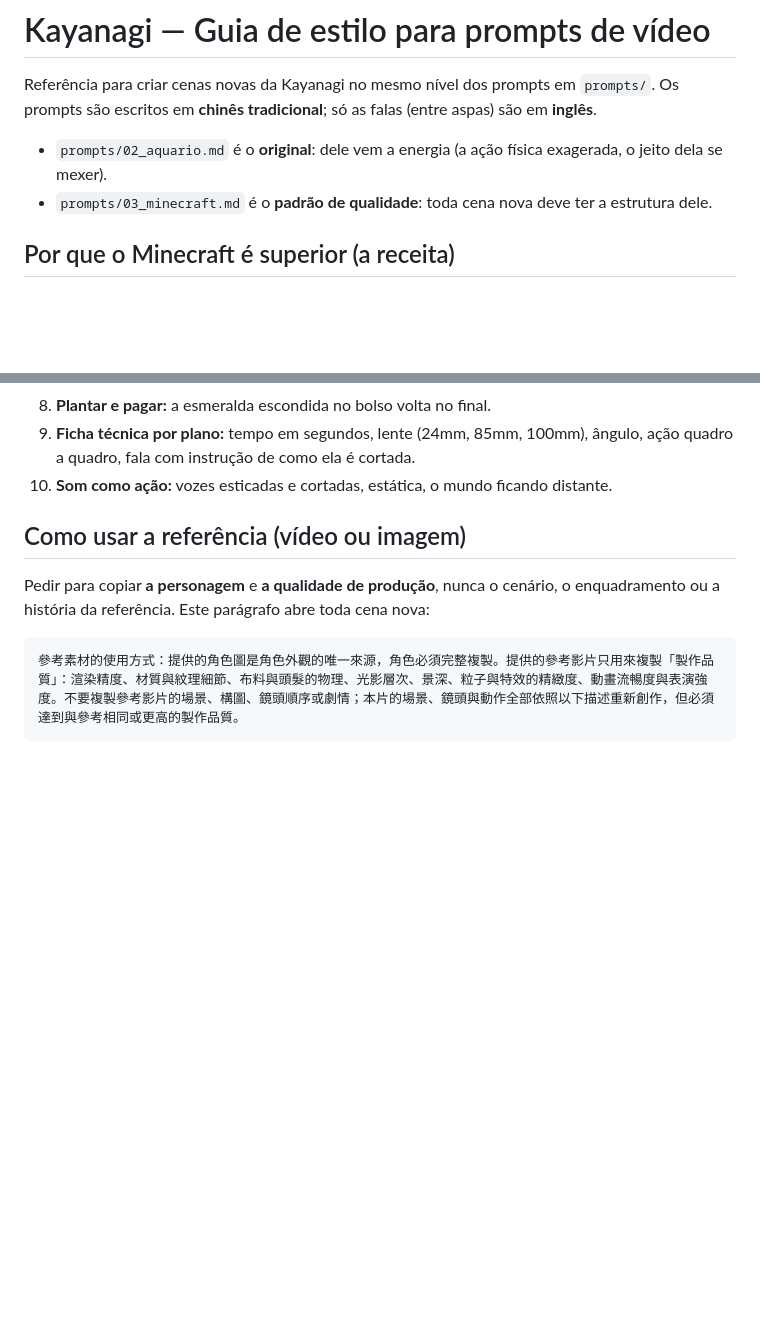
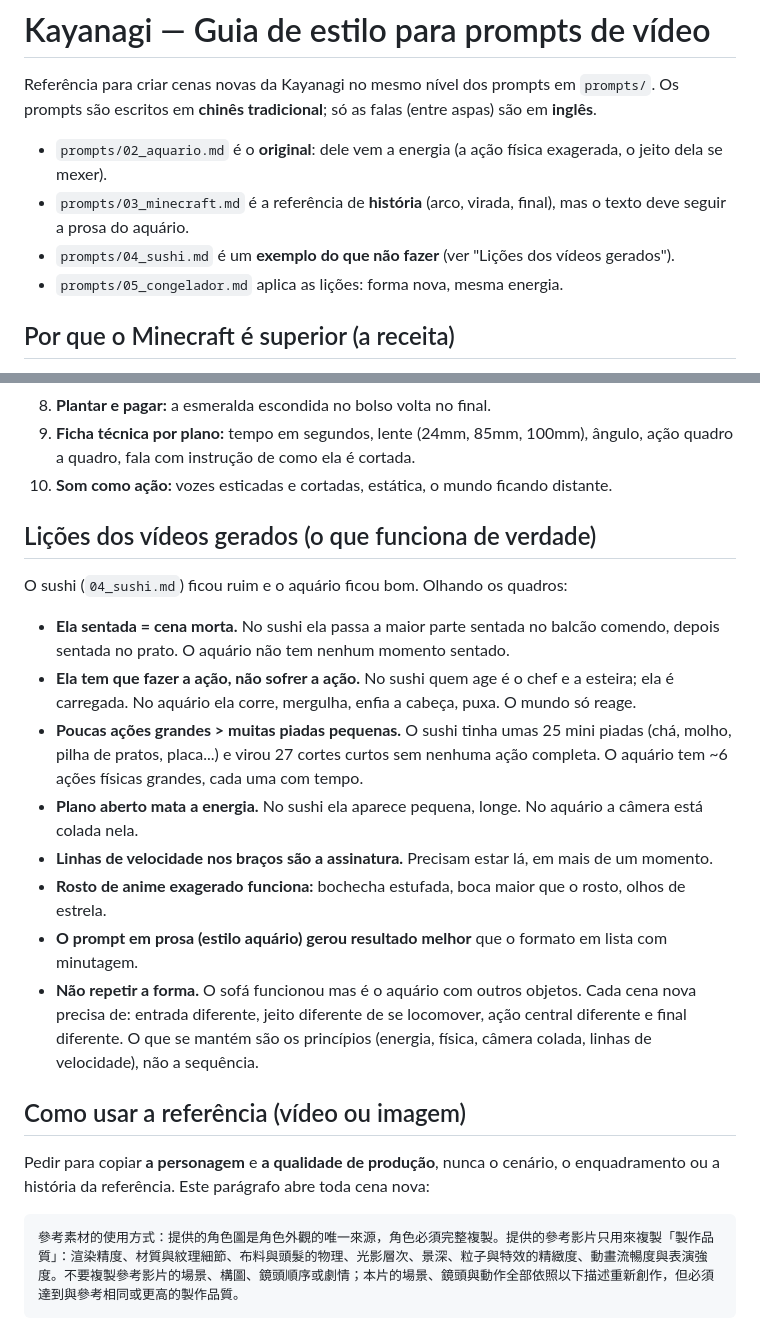
Before and after one commit to soumaldoido123-commits/matheus, a Markdown page: kayanagi/GUIA_DE_ESTILO.md, 2 parts joined by grey strips. Rendered like a GitHub page; blank space fills up the shorter version.

Commit message:
Adiciona cena do congelador e lições dos vídeos gerados
Co-Authored-By: Claude Opus 5.5 <noreply@anthropic.com>
Claude-Session: https://claude.ai/code/session_019hpJdAFPEQhEXcRa9zMhuP

```diff
--- a/kayanagi/GUIA_DE_ESTILO.md
+++ b/kayanagi/GUIA_DE_ESTILO.md
@@ -4,7 +4,9 @@ Referência para criar cenas novas da Kayanagi no mesmo nível dos prompts em `p
 Os prompts são escritos em **chinês tradicional**; só as falas (entre aspas) são em **inglês**.
 
 - `prompts/02_aquario.md` é o **original**: dele vem a energia (a ação física exagerada, o jeito dela se mexer).
-- `prompts/03_minecraft.md` é o **padrão de qualidade**: toda cena nova deve ter a estrutura dele.
+- `prompts/03_minecraft.md` é a referência de **história** (arco, virada, final), mas o texto deve seguir a prosa do aquário.
+- `prompts/04_sushi.md` é um **exemplo do que não fazer** (ver "Lições dos vídeos gerados").
+- `prompts/05_congelador.md` aplica as lições: forma nova, mesma energia.
 
 ## Por que o Minecraft é superior (a receita)
 
@@ -20,6 +22,24 @@ O aquário tem energia, mas é uma sequência de ações. O Minecraft tem energi
 8. **Plantar e pagar:** a esmeralda escondida no bolso volta no final.
 9. **Ficha técnica por plano:** tempo em segundos, lente (24mm, 85mm, 100mm), ângulo, ação quadro a quadro, fala com instrução de como ela é cortada.
 10. **Som como ação:** vozes esticadas e cortadas, estática, o mundo ficando distante.
+
+## Lições dos vídeos gerados (o que funciona de verdade)
+
+O sushi (`04_sushi.md`) ficou ruim e o aquário ficou bom. Olhando os quadros:
+
+- **Ela sentada = cena morta.** No sushi ela passa a maior parte sentada no balcão comendo, depois sentada no prato.
+  O aquário não tem nenhum momento sentado.
+- **Ela tem que fazer a ação, não sofrer a ação.** No sushi quem age é o chef e a esteira; ela é carregada.
+  No aquário ela corre, mergulha, enfia a cabeça, puxa. O mundo só reage.
+- **Poucas ações grandes > muitas piadas pequenas.** O sushi tinha umas 25 mini piadas (chá, molho, pilha de pratos, placa...)
+  e virou 27 cortes curtos sem nenhuma ação completa. O aquário tem ~6 ações físicas grandes, cada uma com tempo.
+- **Plano aberto mata a energia.** No sushi ela aparece pequena, longe. No aquário a câmera está colada nela.
+- **Linhas de velocidade nos braços são a assinatura.** Precisam estar lá, em mais de um momento.
+- **Rosto de anime exagerado funciona:** bochecha estufada, boca maior que o rosto, olhos de estrela.
+- **O prompt em prosa (estilo aquário) gerou resultado melhor** que o formato em lista com minutagem.
+- **Não repetir a forma.** O sofá funcionou mas é o aquário com outros objetos. Cada cena nova precisa de:
+  entrada diferente, jeito diferente de se locomover, ação central diferente e final diferente.
+  O que se mantém são os princípios (energia, física, câmera colada, linhas de velocidade), não a sequência.
 
 ## Como usar a referência (vídeo ou imagem)
 
```
Also changed, not shown: kayanagi/prompts/05_congelador.md (added, +83 -0 lines).
